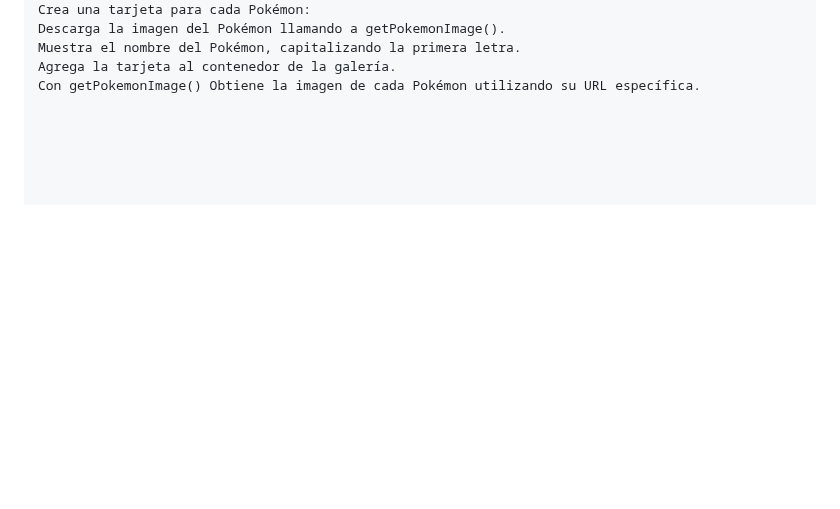
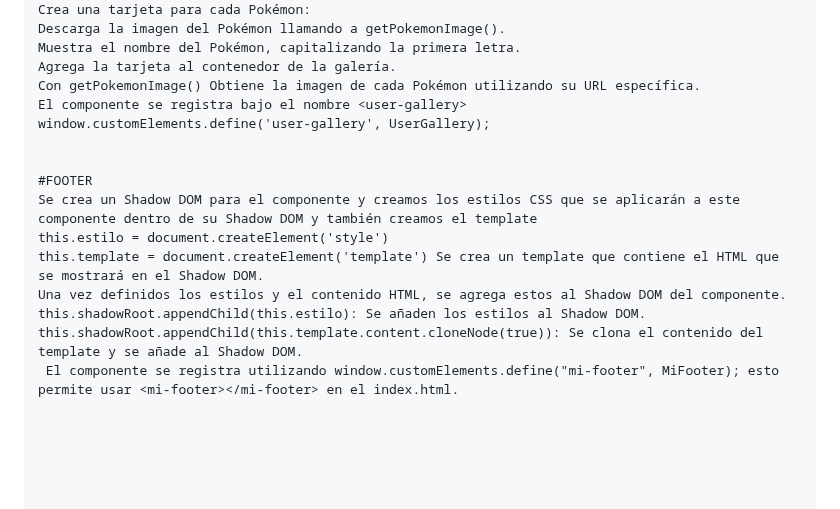
Before and after one commit to StephaniRivera/Laboratorio2, a Markdown page: README.md, the part around one of its changes. Rendered like a GitHub page; blank space fills up the shorter version.

```diff
--- a/README.md
+++ b/README.md
@@ -111,3 +177,15 @@ Descarga la imagen del Pokémon llamando a getPokemonImage().
 Muestra el nombre del Pokémon, capitalizando la primera letra.
 Agrega la tarjeta al contenedor de la galería.
 Con getPokemonImage() Obtiene la imagen de cada Pokémon utilizando su URL específica.
+El componente se registra bajo el nombre <user-gallery>
+window.customElements.define('user-gallery', UserGallery);
+
+
+#FOOTER
+Se crea un Shadow DOM para el componente y creamos los estilos CSS que se aplicarán a este componente dentro de su Shadow DOM y también creamos el template
+this.estilo = document.createElement('style')
+this.template = document.createElement('template') Se crea un template que contiene el HTML que se mostrará en el Shadow DOM.
+Una vez definidos los estilos y el contenido HTML, se agrega estos al Shadow DOM del componente.
+this.shadowRoot.appendChild(this.estilo): Se añaden los estilos al Shadow DOM.
+this.shadowRoot.appendChild(this.template.content.cloneNode(true)): Se clona el contenido del template y se añade al Shadow DOM.
+ El componente se registra utilizando window.customElements.define("mi-footer", MiFooter); esto permite usar <mi-footer></mi-footer> en el index.html.
```
Also changed, not shown: other parts of README.md (+73 -7 lines).
